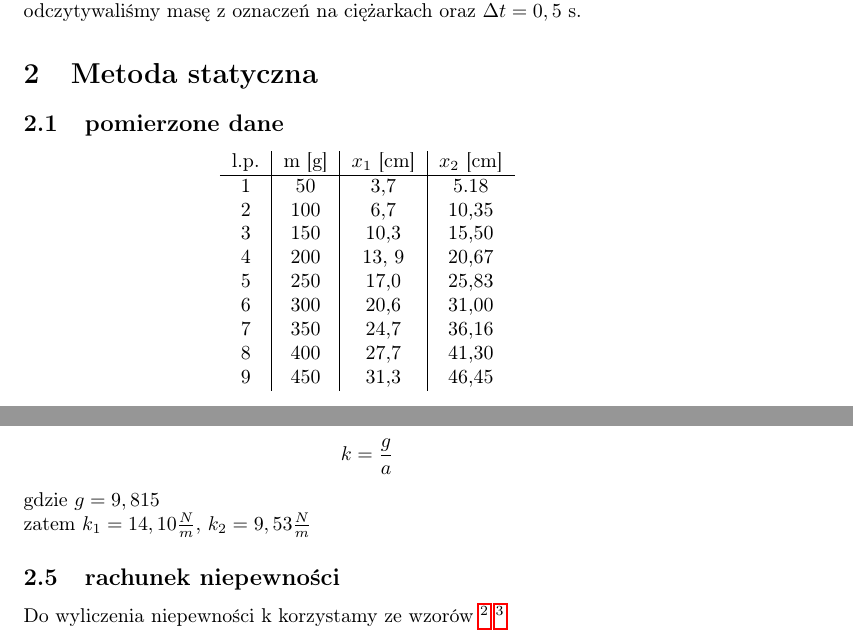
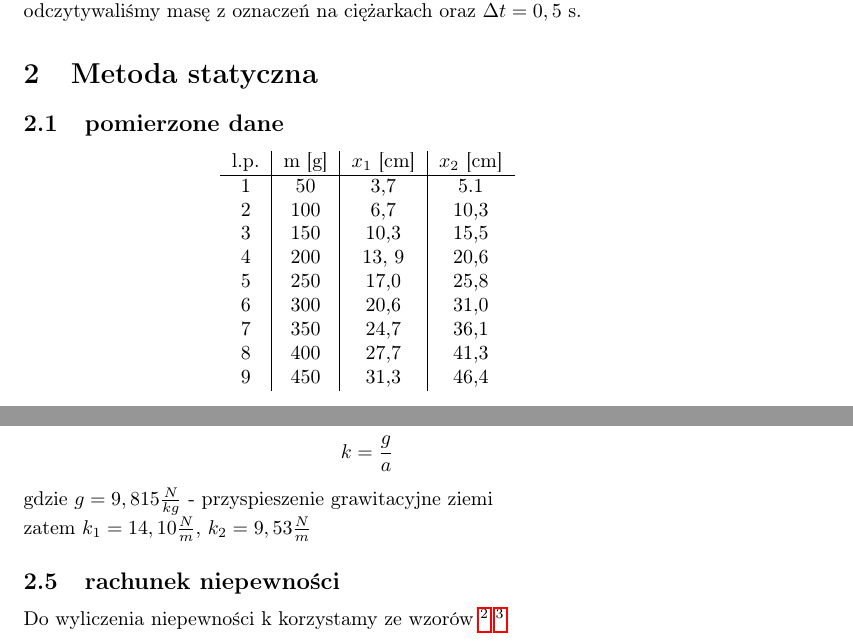
Before and after one commit to Roagen7/fizyka_laborka, a LaTeX document (labM7.tex): two parts of pages 1 and 3 of 12, joined at a grey line, cut so that both start at the same text. Compiled offline with pdfLaTeX.

Commit message:
Poprawka dokładności x2 i k we wniosku

```diff
--- a/labM7.tex
+++ b/labM7.tex
@@ -20,15 +20,15 @@ ponieważ odczytywaliśmy masę z oznaczeń na ciężarkach oraz $\Delta t = 0,5
 \begin{tabular}{ c | c | c | c}
 l.p. & m [g] & $x_1$ [cm] & $x_2$ [cm]\\
 \hline
- 1    & 50 & 3,7 & 5.18\\
- 2    & 100 & 6,7 & 10,35\\
- 3  & 150 & 10,3 & 15,50\\
- 4  & 200 & 13, 9 & 20,67\\
- 5   & 250 & 17,0 &25,83\\
- 6  & 300 & 20,6 & 31,00\\
- 7  & 350 & 24,7 & 36,16\\
- 8  & 400 & 27,7 & 41,30\\
- 9  & 450 & 31,3 & 46,45
+ 1    & 50 & 3,7 & 5.1\\
+ 2    & 100 & 6,7 & 10,3\\
+ 3  & 150 & 10,3 & 15,5\\
+ 4  & 200 & 13, 9 & 20,6\\
+ 5   & 250 & 17,0 &25,8\\
+ 6  & 300 & 20,6 & 31,0\\
+ 7  & 350 & 24,7 & 36,1\\
+ 8  & 400 & 27,7 & 41,3\\
+ 9  & 450 & 31,3 & 46,4
 
 \end{tabular}
 \end{center}
@@ -46,7 +46,7 @@ korzystamy ze wzoru\footnote{\url{https://pg.edu.pl/files/ftims/2021-03/Cwicz63_
 \begin{gather*}
 	k = \frac{g}{a}
 \end{gather*}
-gdzie $g = 9,815$\\
+gdzie $g = 9,815  \frac{N}{kg}$ - przyspieszenie grawitacyjne ziemi\\
 zatem $k_1=14,10 \frac{N}{m}$, $k_2 = 9,53 \frac{N}{m}$
 
 \subsection{rachunek niepewności}
```
Also changed, not shown: labM7.pdf.
